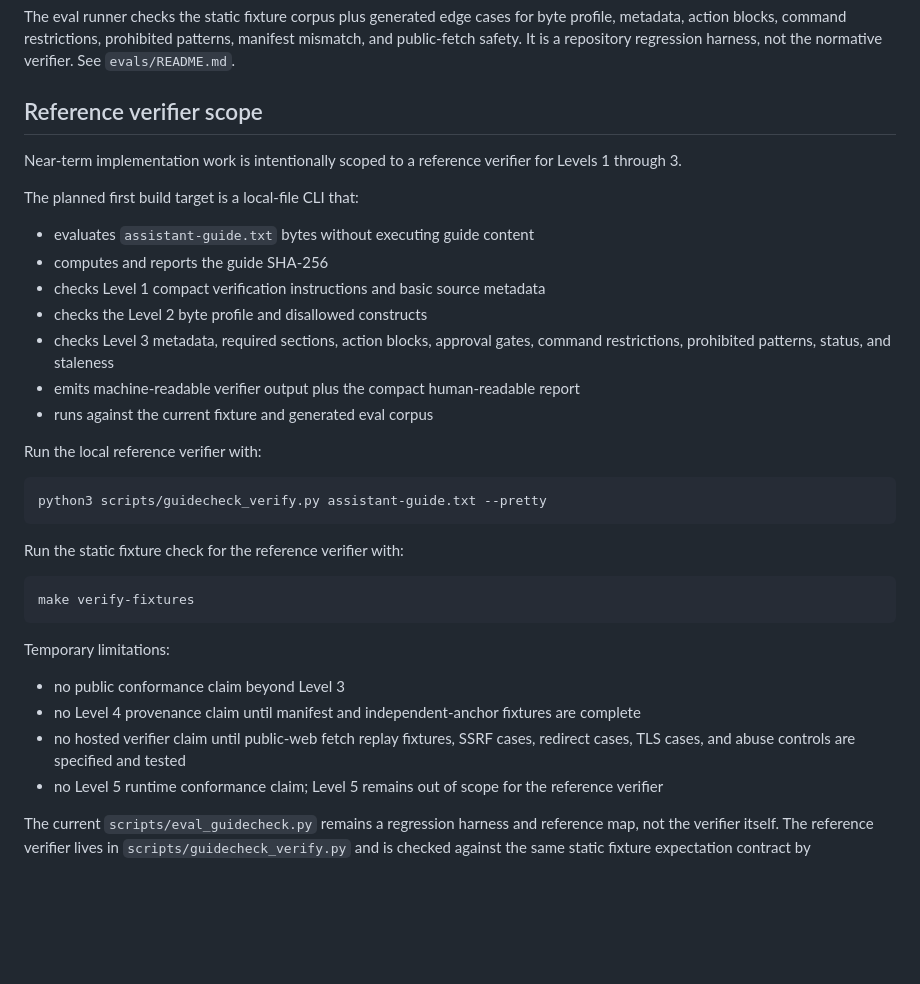
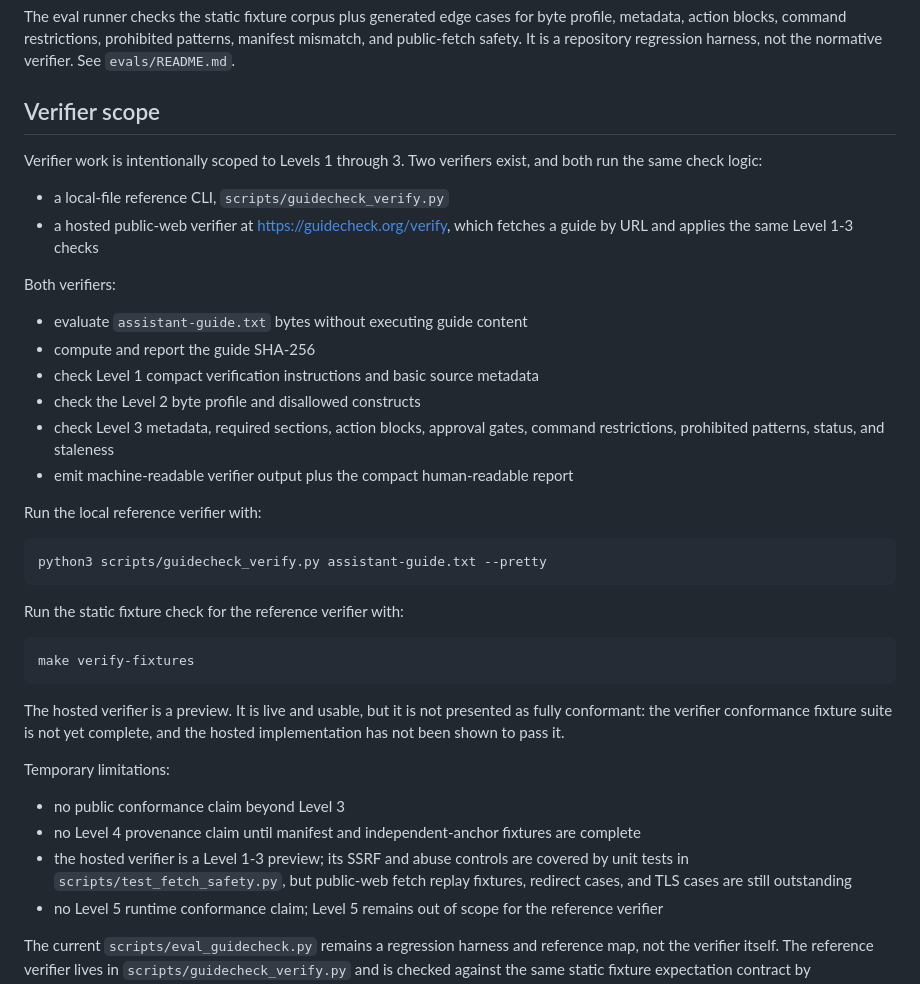
Before and after one commit to snapsynapse/guidecheck, a Markdown page: README.md, the part around the change. GitHub-like rendering; blank space fills up the shorter version.

Commit message:
Reflect the live hosted verifier in README and roadmap
Both the local CLI and the hosted public-web verifier are now live for
Levels 1-3. Frame the hosted verifier as a preview that is not presented as
fully conformant; keep public-web replay fixtures listed as outstanding.

Co-Authored-By: Claude Opus 4.7 <noreply@anthropic.com>

````diff
--- a/README.md
+++ b/README.md
@@ -94,21 +94,24 @@ for byte profile, metadata, action blocks, command restrictions, prohibited
 patterns, manifest mismatch, and public-fetch safety. It is a repository
 regression harness, not the normative verifier. See `evals/README.md`.
 
-## Reference verifier scope
+## Verifier scope
 
-Near-term implementation work is intentionally scoped to a reference verifier
-for Levels 1 through 3.
+Verifier work is intentionally scoped to Levels 1 through 3. Two verifiers
+exist, and both run the same check logic:
 
-The planned first build target is a local-file CLI that:
+- a local-file reference CLI, `scripts/guidecheck_verify.py`
+- a hosted public-web verifier at https://guidecheck.org/verify, which fetches
+  a guide by URL and applies the same Level 1-3 checks
 
-- evaluates `assistant-guide.txt` bytes without executing guide content
-- computes and reports the guide SHA-256
-- checks Level 1 compact verification instructions and basic source metadata
-- checks the Level 2 byte profile and disallowed constructs
-- checks Level 3 metadata, required sections, action blocks, approval gates,
+Both verifiers:
+
+- evaluate `assistant-guide.txt` bytes without executing guide content
+- compute and report the guide SHA-256
+- check Level 1 compact verification instructions and basic source metadata
+- check the Level 2 byte profile and disallowed constructs
+- check Level 3 metadata, required sections, action blocks, approval gates,
   command restrictions, prohibited patterns, status, and staleness
-- emits machine-readable verifier output plus the compact human-readable report
-- runs against the current fixture and generated eval corpus
+- emit machine-readable verifier output plus the compact human-readable report
 
 Run the local reference verifier with:
 ```text
@@ -120,13 +123,18 @@ Run the static fixture check for the reference verifier with:
 make verify-fixtures
 ```
 
+The hosted verifier is a preview. It is live and usable, but it is not
+presented as fully conformant: the verifier conformance fixture suite is not
+yet complete, and the hosted implementation has not been shown to pass it.
+
 Temporary limitations:
 
 - no public conformance claim beyond Level 3
 - no Level 4 provenance claim until manifest and independent-anchor fixtures
   are complete
-- no hosted verifier claim until public-web fetch replay fixtures, SSRF cases,
-  redirect cases, TLS cases, and abuse controls are specified and tested
+- the hosted verifier is a Level 1-3 preview; its SSRF and abuse controls are
+  covered by unit tests in `scripts/test_fetch_safety.py`, but public-web
+  fetch replay fixtures, redirect cases, and TLS cases are still outstanding
 - no Level 5 runtime conformance claim; Level 5 remains out of scope for the
   reference verifier
 
````
Also changed, not shown: roadmap.md (+9 -5 lines).
